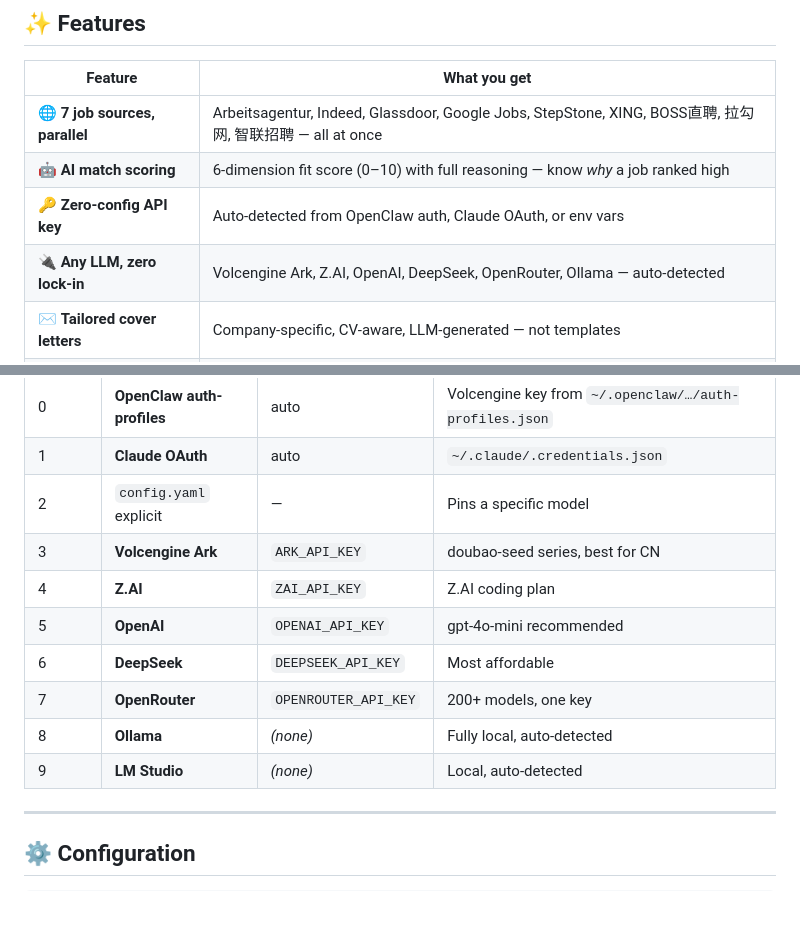
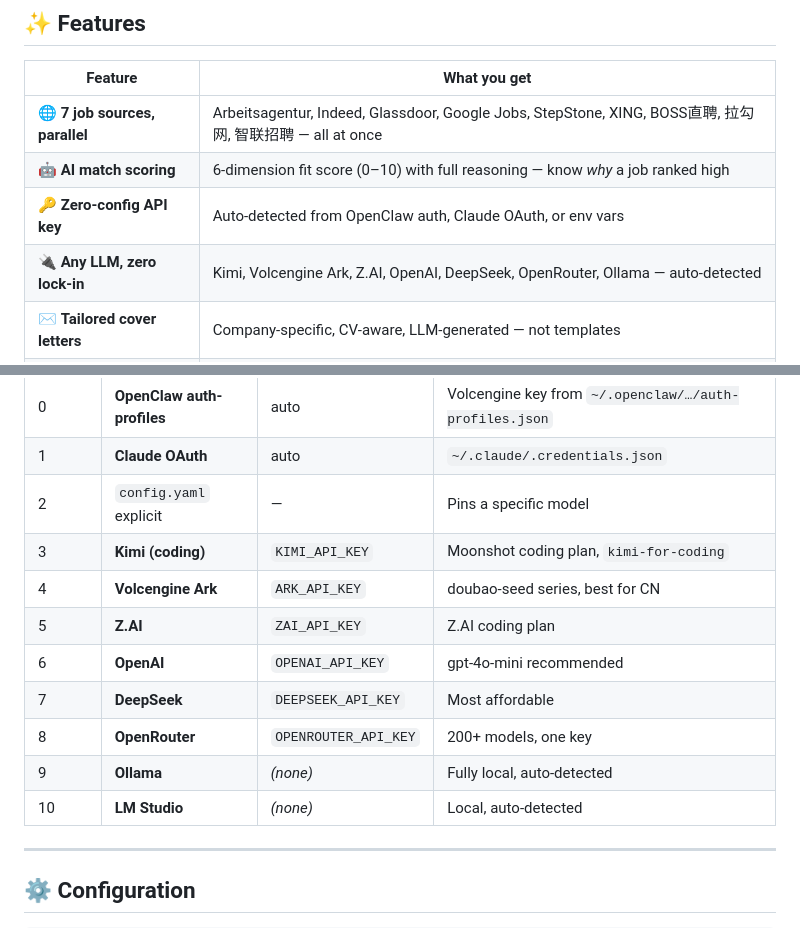
Before and after one commit to jason-huanghao/jobradar, a Markdown page: README.md, 2 parts joined by grey strips. GitHub-like rendering; blank space fills up the shorter version.

Commit message:
docs: document the Kimi (coding) LLM provider in README
Add Kimi to the auto-detected provider table (KIMI_API_KEY,
kimi-for-coding) and the "Any LLM" feature blurb.

Co-Authored-By: Claude Opus 4.8 <noreply@anthropic.com>

```diff
--- a/README.md
+++ b/README.md
@@ -74,7 +74,7 @@ The agent runs `setup` → scrapes 36+ jobs → scores with AI → publishes HTM
 | 🌐 **7 job sources, parallel** | Arbeitsagentur, Indeed, Glassdoor, Google Jobs, StepStone, XING, BOSS直聘, 拉勾网, 智联招聘 — all at once |
 | 🤖 **AI match scoring** | 6-dimension fit score (0–10) with full reasoning — know *why* a job ranked high |
 | 🔑 **Zero-config API key** | Auto-detected from OpenClaw auth, Claude OAuth, or env vars |
-| 🔌 **Any LLM, zero lock-in** | Volcengine Ark, Z.AI, OpenAI, DeepSeek, OpenRouter, Ollama — auto-detected |
+| 🔌 **Any LLM, zero lock-in** | Kimi, Volcengine Ark, Z.AI, OpenAI, DeepSeek, OpenRouter, Ollama — auto-detected |
 | ✉️ **Tailored cover letters** | Company-specific, CV-aware, LLM-generated — not templates |
 | 📝 **CV section optimizer** | Rewrites your summary + skills section to match each job description |
 | 📊 **HTML report + Excel** | Shareable GitHub Pages report + colour-coded Excel tracker |
@@ -253,13 +253,14 @@ Auto-detected in this priority order — **no config change needed** if your key
 | 0 | **OpenClaw auth-profiles** | auto | Volcengine key from `~/.openclaw/…/auth-profiles.json` |
 | 1 | **Claude OAuth** | auto | `~/.claude/.credentials.json` |
 | 2 | `config.yaml` explicit | — | Pins a specific model |
-| 3 | **Volcengine Ark** | `ARK_API_KEY` | doubao-seed series, best for CN |
-| 4 | **Z.AI** | `ZAI_API_KEY` | Z.AI coding plan |
-| 5 | **OpenAI** | `OPENAI_API_KEY` | gpt-4o-mini recommended |
-| 6 | **DeepSeek** | `DEEPSEEK_API_KEY` | Most affordable |
-| 7 | **OpenRouter** | `OPENROUTER_API_KEY` | 200+ models, one key |
-| 8 | **Ollama** | *(none)* | Fully local, auto-detected |
-| 9 | **LM Studio** | *(none)* | Local, auto-detected |
+| 3 | **Kimi (coding)** | `KIMI_API_KEY` | Moonshot coding plan, `kimi-for-coding` |
+| 4 | **Volcengine Ark** | `ARK_API_KEY` | doubao-seed series, best for CN |
+| 5 | **Z.AI** | `ZAI_API_KEY` | Z.AI coding plan |
+| 6 | **OpenAI** | `OPENAI_API_KEY` | gpt-4o-mini recommended |
+| 7 | **DeepSeek** | `DEEPSEEK_API_KEY` | Most affordable |
+| 8 | **OpenRouter** | `OPENROUTER_API_KEY` | 200+ models, one key |
+| 9 | **Ollama** | *(none)* | Fully local, auto-detected |
+| 10 | **LM Studio** | *(none)* | Local, auto-detected |
 
 ---
 
```
